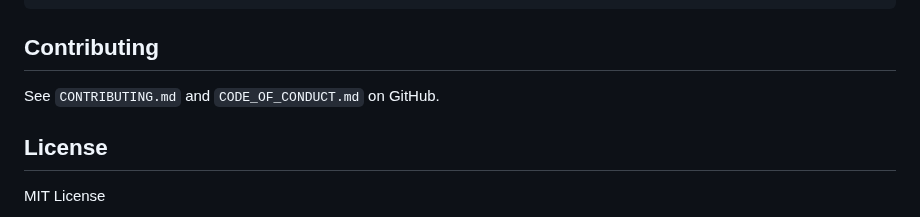
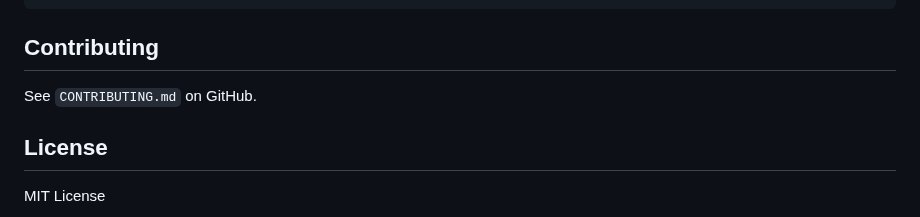
Before and after one commit to selvastics/inrep, a Markdown page: README.md, the part around the change. GitHub-like rendering.

Commit message:
WIP: update before pushing to MASTER2

```diff
--- a/README.md
+++ b/README.md
@@ -288,7 +288,7 @@ R package version 1.0.0. https://github.com/selvastics/inrep
 
 ## Contributing
 
-See `CONTRIBUTING.md` and `CODE_OF_CONDUCT.md` on GitHub.
+See `CONTRIBUTING.md` on GitHub.
 
 ## License
 
```
